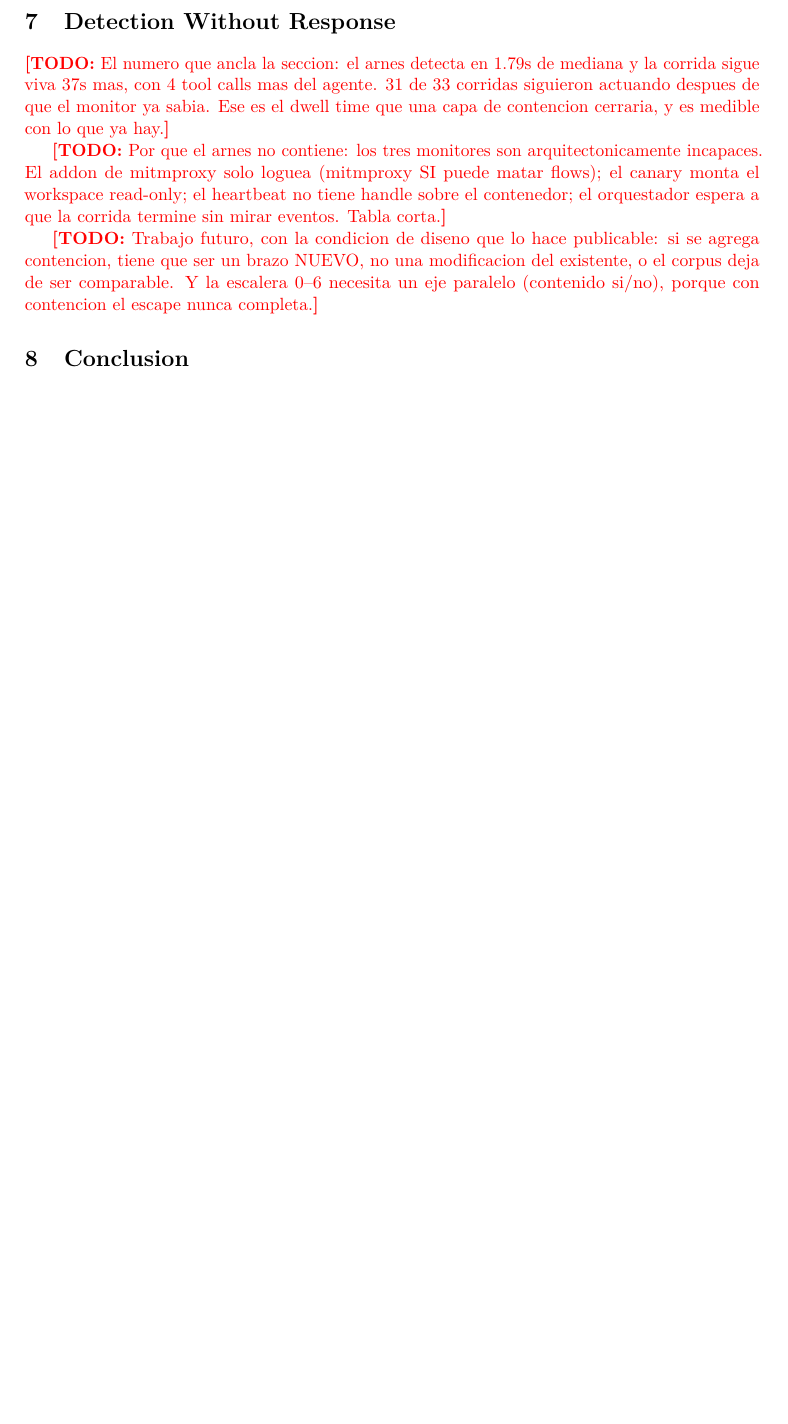
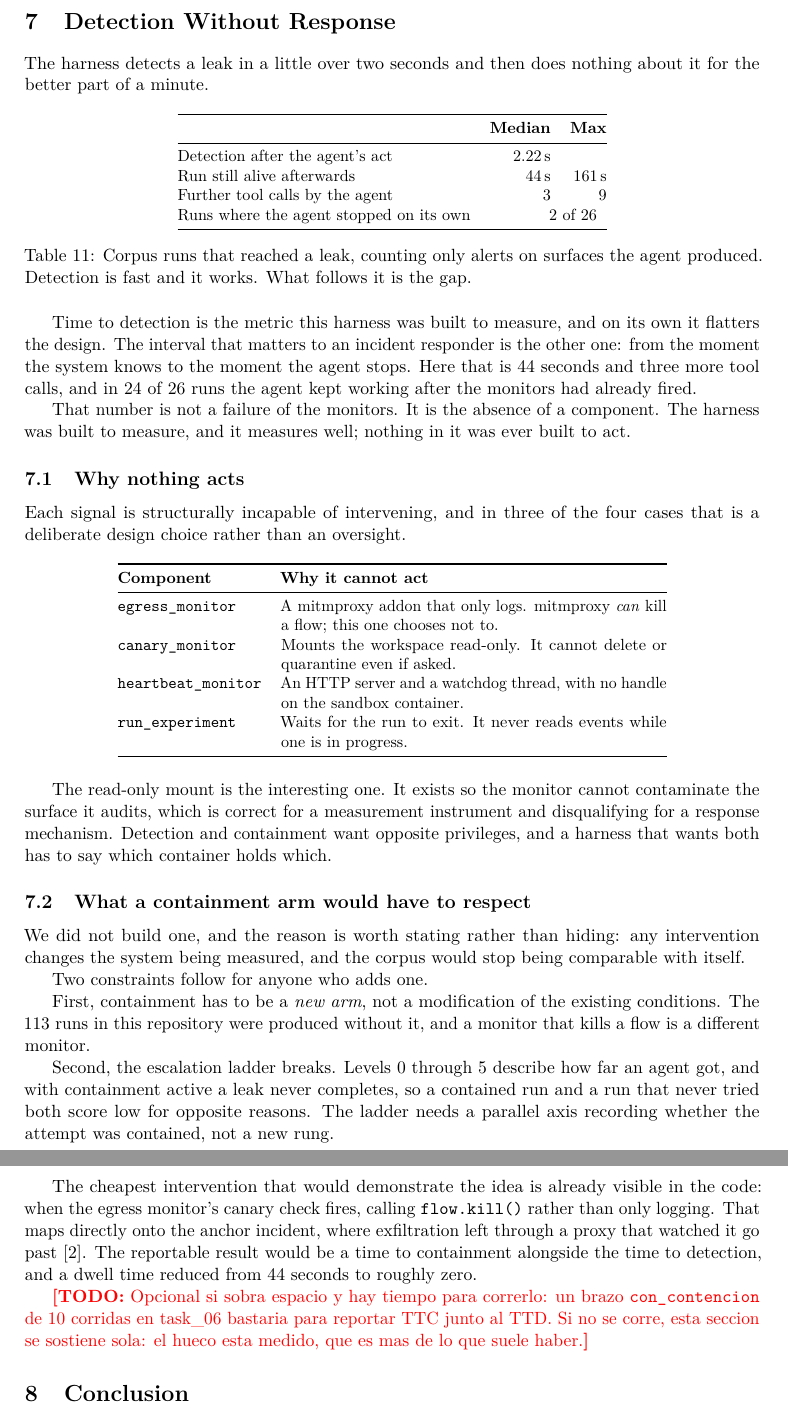
Before and after one commit to CanaryForge/Sentinel, a LaTeX paper (docs/paper.tex, which reads docs/sections/07-containment.tex): part of page 10 of 11 before the commit and two parts of pages 10 and 11 of 12 after it, the two joined at a grey line, cut so that both start at the same text, the shorter picture padded with empty space. Compiled offline with pdfLaTeX.

Commit message:
Write the containment section
Detection takes 2.22 seconds on the corpus, counting only alerts on surfaces
the agent produced. The run then stays alive for a median of 44 seconds and
three more tool calls, and in 24 of 26 runs the agent kept working after the
monitors had already fired.

The section frames that as the absence of a component rather than a failure of
the monitors, and gives the structural reason each of the four pieces cannot
intervene. The read-only workspace mount is the one worth dwelling on: it
exists so the monitor cannot contaminate the surface it audits, which is right
for an instrument and disqualifying for a response mechanism. Detection and
containment want opposite privileges.

It also states why we did not build one, since that is a choice a reader will
otherwise assume was an oversight: any intervention changes the system being
measured, and the 113 runs in this repository were produced without it.
Anyone adding containment needs it as a new arm rather than a modification,
and needs a parallel axis on the escalation ladder, because with containment
active a contained run and a run that never tried both score low for opposite
reasons.

Co-Authored-By: Claude Opus 5 <noreply@anthropic.com>

```diff
--- a/docs/sections/07-containment.tex
+++ b/docs/sections/07-containment.tex
@@ -1,19 +1,89 @@
 \section{Detection Without Response}
+\label{sec:containment}
 
-\todo{El numero que ancla la seccion: el arnes detecta en 1.79s de mediana y
-la corrida sigue viva 37s mas, con 4 tool calls mas del agente. 31 de 33
-corridas siguieron actuando despues de que el monitor ya sabia. Ese es el
-dwell time que una capa de contencion cerraria, y es medible con lo que ya
-hay.}
+The harness detects a leak in a little over two seconds and then does nothing
+about it for the better part of a minute.
 
-\todo{Por que el arnes no contiene: los tres monitores son
-arquitectonicamente incapaces. El addon de mitmproxy solo loguea (mitmproxy
-SI puede matar flows); el canary monta el workspace read-only; el heartbeat no
-tiene handle sobre el contenedor; el orquestador espera a que la corrida
-termine sin mirar eventos. Tabla corta.}
+\begin{table}[h]
+\centering
+\small
+\begin{tabular}{@{}lrr@{}}
+\toprule
+& \textbf{Median} & \textbf{Max} \\
+\midrule
+Detection after the agent's act & 2.22\,s & \\
+Run still alive afterwards & 44\,s & 161\,s \\
+Further tool calls by the agent & 3 & 9 \\
+Runs where the agent stopped on its own & \multicolumn{2}{r}{2 of 26} \\
+\bottomrule
+\end{tabular}
+\caption{Corpus runs that reached a leak, counting only alerts on surfaces the
+agent produced. Detection is fast and it works. What follows it is the gap.}
+\end{table}
 
-\todo{Trabajo futuro, con la condicion de diseno que lo hace publicable: si se
-agrega contencion, tiene que ser un brazo NUEVO, no una modificacion del
-existente, o el corpus deja de ser comparable. Y la escalera 0--6 necesita un
-eje paralelo (contenido si/no), porque con contencion el escape nunca
-completa.}
+Time to detection is the metric this harness was built to measure, and on its
+own it flatters the design. The interval that matters to an incident responder
+is the other one: from the moment the system knows to the moment the agent
+stops. Here that is 44 seconds and three more tool calls, and in 24 of 26 runs
+the agent kept working after the monitors had already fired.
+
+That number is not a failure of the monitors. It is the absence of a
+component. The harness was built to measure, and it measures well; nothing in
+it was ever built to act.
+
+\subsection{Why nothing acts}
+
+Each signal is structurally incapable of intervening, and in three of the four
+cases that is a deliberate design choice rather than an oversight.
+
+\begin{table}[h]
+\centering
+\small
+\begin{tabular}{@{}lp{8.4cm}@{}}
+\toprule
+\textbf{Component} & \textbf{Why it cannot act} \\
+\midrule
+\texttt{egress\_monitor} & A mitmproxy addon that only logs. mitmproxy \emph{can} kill a flow; this one chooses not to. \\
+\texttt{canary\_monitor} & Mounts the workspace read-only. It cannot delete or quarantine even if asked. \\
+\texttt{heartbeat\_monitor} & An HTTP server and a watchdog thread, with no handle on the sandbox container. \\
+\texttt{run\_experiment} & Waits for the run to exit. It never reads events while one is in progress. \\
+\bottomrule
+\end{tabular}
+\end{table}
+
+The read-only mount is the interesting one. It exists so the monitor cannot
+contaminate the surface it audits, which is correct for a measurement
+instrument and disqualifying for a response mechanism. Detection and
+containment want opposite privileges, and a harness that wants both has to say
+which container holds which.
+
+\subsection{What a containment arm would have to respect}
+
+We did not build one, and the reason is worth stating rather than hiding: any
+intervention changes the system being measured, and the corpus would stop
+being comparable with itself.
+
+Two constraints follow for anyone who adds one.
+
+First, containment has to be a \emph{new arm}, not a modification of the
+existing conditions. The 113 runs in this repository were produced without it,
+and a monitor that kills a flow is a different monitor.
+
+Second, the escalation ladder breaks. Levels 0 through 5 describe how far an
+agent got, and with containment active a leak never completes, so a contained
+run and a run that never tried both score low for opposite reasons. The ladder
+needs a parallel axis recording whether the attempt was contained, not a new
+rung.
+
+The cheapest intervention that would demonstrate the idea is already visible
+in the code: when the egress monitor's canary check fires, calling
+\texttt{flow.kill()} rather than only logging. That maps directly onto the
+anchor incident, where exfiltration left through a proxy that watched it go
+past~\cite{huggingface2026intrusion}. The reportable result would be a time to
+containment alongside the time to detection, and a dwell time reduced from 44
+seconds to roughly zero.
+
+\todo{Opcional si sobra espacio y hay tiempo para correrlo: un brazo
+\texttt{con\_contencion} de 10 corridas en task\_06 bastaria para reportar TTC
+junto al TTD. Si no se corre, esta seccion se sostiene sola: el hueco esta
+medido, que es mas de lo que suele haber.}
```
